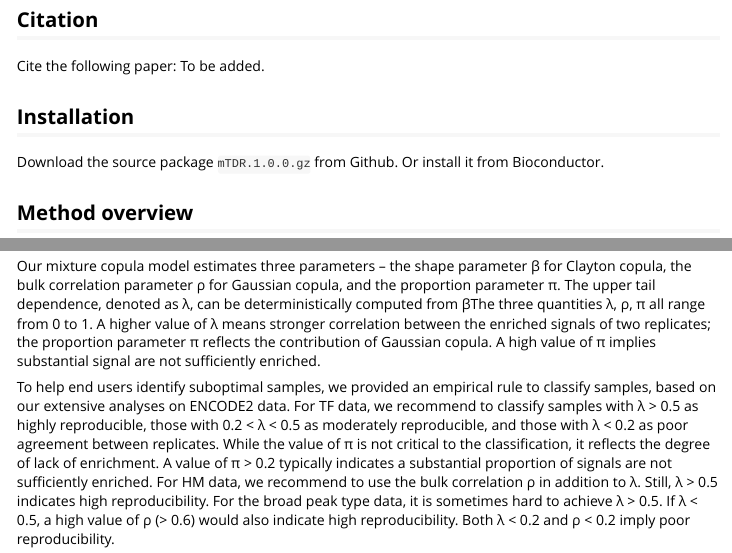
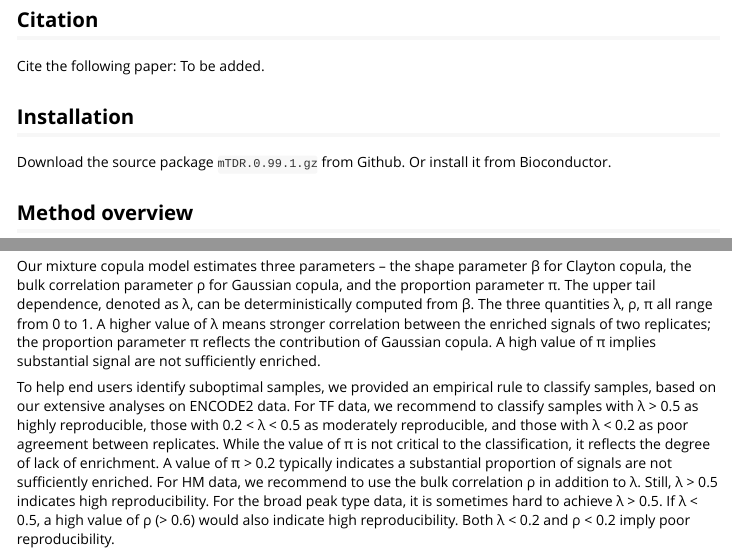
Before and after one commit to TaoYang-dev/mTDR, an R Markdown document (vignettes/mTDR-vignette.Rmd): the page in a window 1100 px wide, from 570 px down, and a second part further down, joined at a grey line. Rendered offline with R 4.5, knitr and Pandoc, with nearby package versions; code that draws random numbers runs with fixed seeds of ours.

Commit message:
Update mTDR-vignette.Rmd

```diff
--- a/vignettes/mTDR-vignette.Rmd
+++ b/vignettes/mTDR-vignette.Rmd
@@ -35,7 +35,7 @@ Cite the following paper: To be added.
 
 ## Installation
 
-Download the source package `mTDR.1.0.0.gz` from Github.
+Download the source package `mTDR.0.99.1.gz` from Github.
 Or install it from Bioconductor.
 
 ## Method overview
@@ -144,7 +144,7 @@ It should be monotonically increasing after first few iterations.
 Our mixture copula model estimates three parameters – the shape parameter β
 for Clayton copula, the bulk correlation parameter ρ for Gaussian copula,
 and the proportion parameter π. The upper tail dependence, denoted as λ,
-can be deterministically computed from βThe three quantities λ, ρ, π all range
+can be deterministically computed from β. The three quantities λ, ρ, π all range
 from 0 to 1. A higher value of  λ means stronger correlation between the
 enriched signals of two replicates; the proportion parameter π reflects
 the contribution of Gaussian copula. A high value of π implies substantial
```
